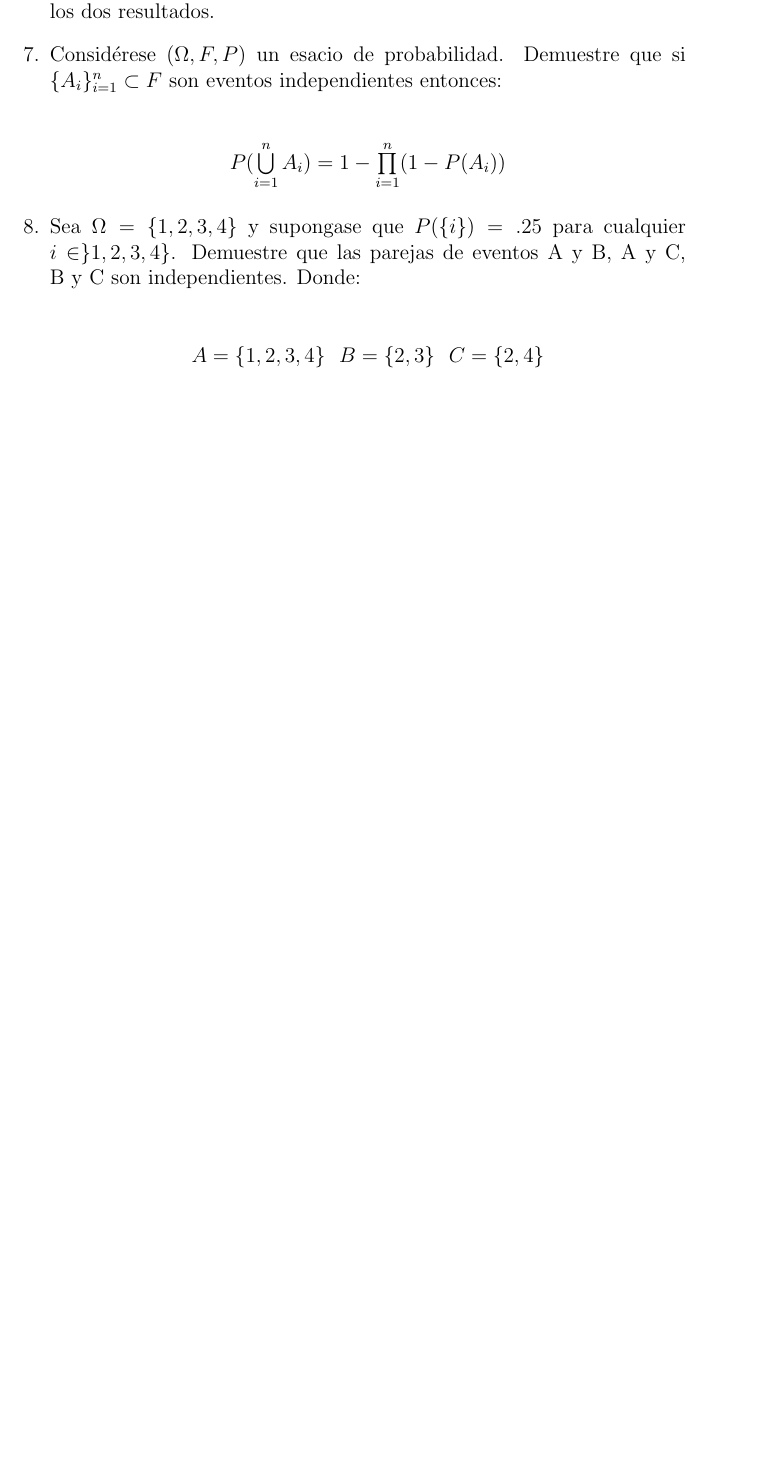
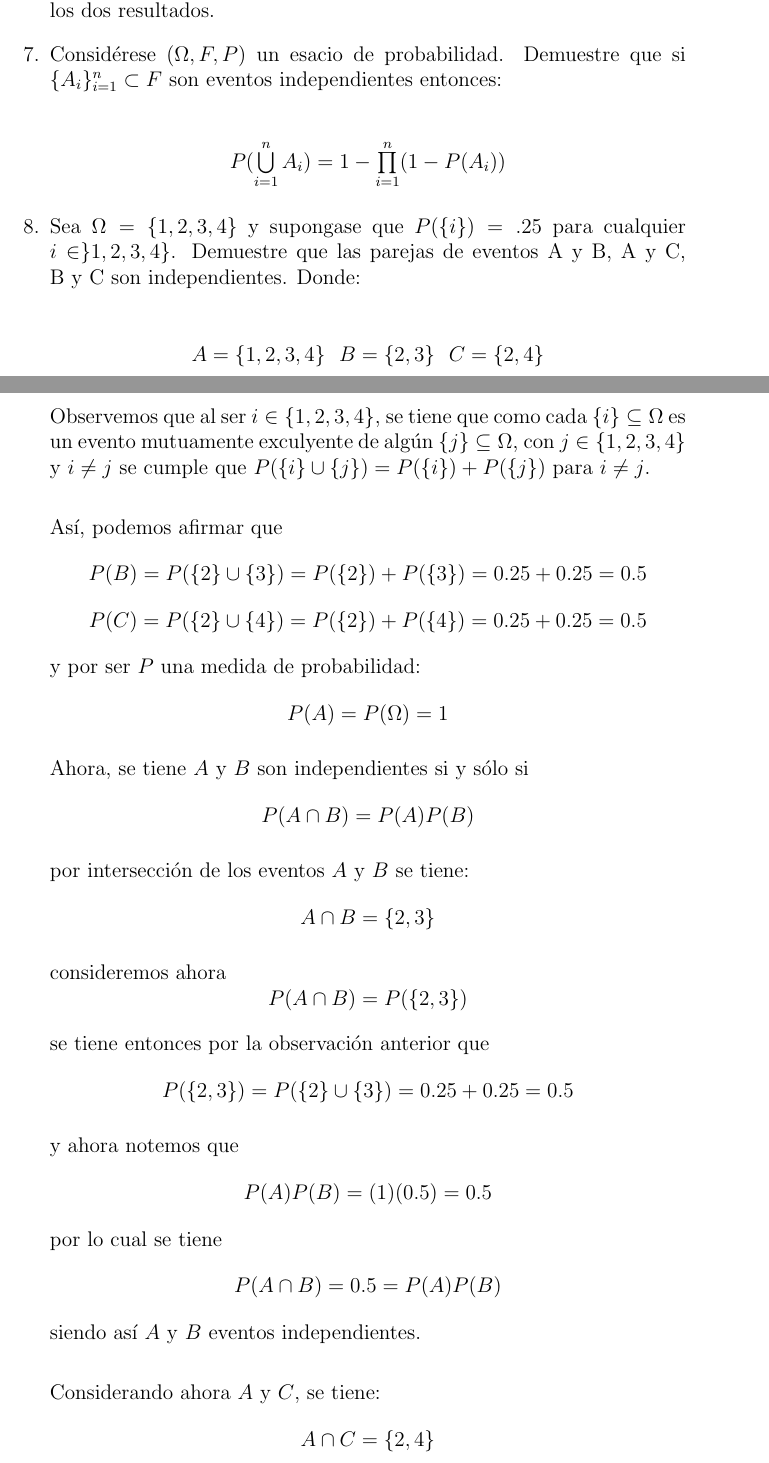
Before and after one commit to Probabilicious/Tarea-III, a LaTeX problem sheet (tarea3.tex): part of page 3 of 5 before the commit and two parts of pages 4 and 5 of 8 after it, the two joined at a grey line, cut so that both start at the same text, the shorter picture padded with empty space. Compiled offline with pdfLaTeX.

Commit message:
Ejercicios 5 y 8

```diff
--- a/tarea3.tex
+++ b/tarea3.tex
@@ -161,4 +195,37 @@
     Sea $\Omega = \lbrace 1,2,3,4 \rbrace$ y supongase que $P(\lbrace i \rbrace)=.25$ para cualquier $i\in \rbrace 1,2,3,4 \rbrace$. Demuestre que las parejas de eventos A y B, A y C, B y C son independientes. Donde:\\
     \begin{center}
     $A=\lbrace 1,2,3,4 \rbrace \ \ B=\lbrace 2,3 \rbrace \ \ C= \lbrace 2,4 \rbrace $
-\end{center}
+	\end{center}
+
+		Observemos que al ser $i \in \{1,2,3,4\}$, se tiene que como cada $ \{i\} \subseteq \Omega$
+		es un evento mutuamente exculyente de algún $\{ j \} \subseteq \Omega$, con
+		$j \in \{1,2,3,4\}$ y $ i \neq j$ se cumple que $ P(\{i\} \cup \{j\}) = P(\{i\}) + P(\{j\}) $
+		para $i \neq j$.\\
+
+		Así, podemos afirmar que
+			$$ P(B) = P(\{ 2 \} \cup \{ 3 \} ) = P(\{2\}) + P(\{3\}) = 0.25 + 0.25 = 0.5 $$
+			$$ P(C) = P(\{ 2 \} \cup \{ 4 \} ) = P(\{2\}) + P(\{4\}) = 0.25 + 0.25 = 0.5 $$
+
+		y por ser $P$ una medida de probabilidad:
+			$$ P(A) = P(\Omega) = 1 $$
+
+		Ahora, se tiene $A$ y $B$ son independientes si y sólo si
+			$$ P(A \cap B) = P(A)P(B) $$
+
+		por intersección de los eventos $A$ y $B$ se tiene:
+			$$ A \cap B = \{ 2,3 \}$$
+
+		consideremos ahora
+			$$ P( A \cap B ) = P(\{ 2,3 \})$$
+
+		se tiene entonces por la observación anterior que
+			$$ P(\{ 2,3 \}) = P(\{ 2 \} \cup \{ 3 \} ) = 0.25 + 0.25 = 0.5$$
+
+		y ahora notemos que
+			$$ P(A)P(B) = (1)(0.5) = 0.5 $$
+		por lo cual se tiene
+			$$ P(A \cap B) = 0.5 = P(A)P(B) $$
+		siendo así $A$ y $B$ eventos independientes.\\
+
+		Considerando ahora $A$ y $C$, se tiene:
+			$$ A \cap C = \{ 2,4 \}$$
```
Also changed, not shown: tarea3.tex (61 more changed lines).
